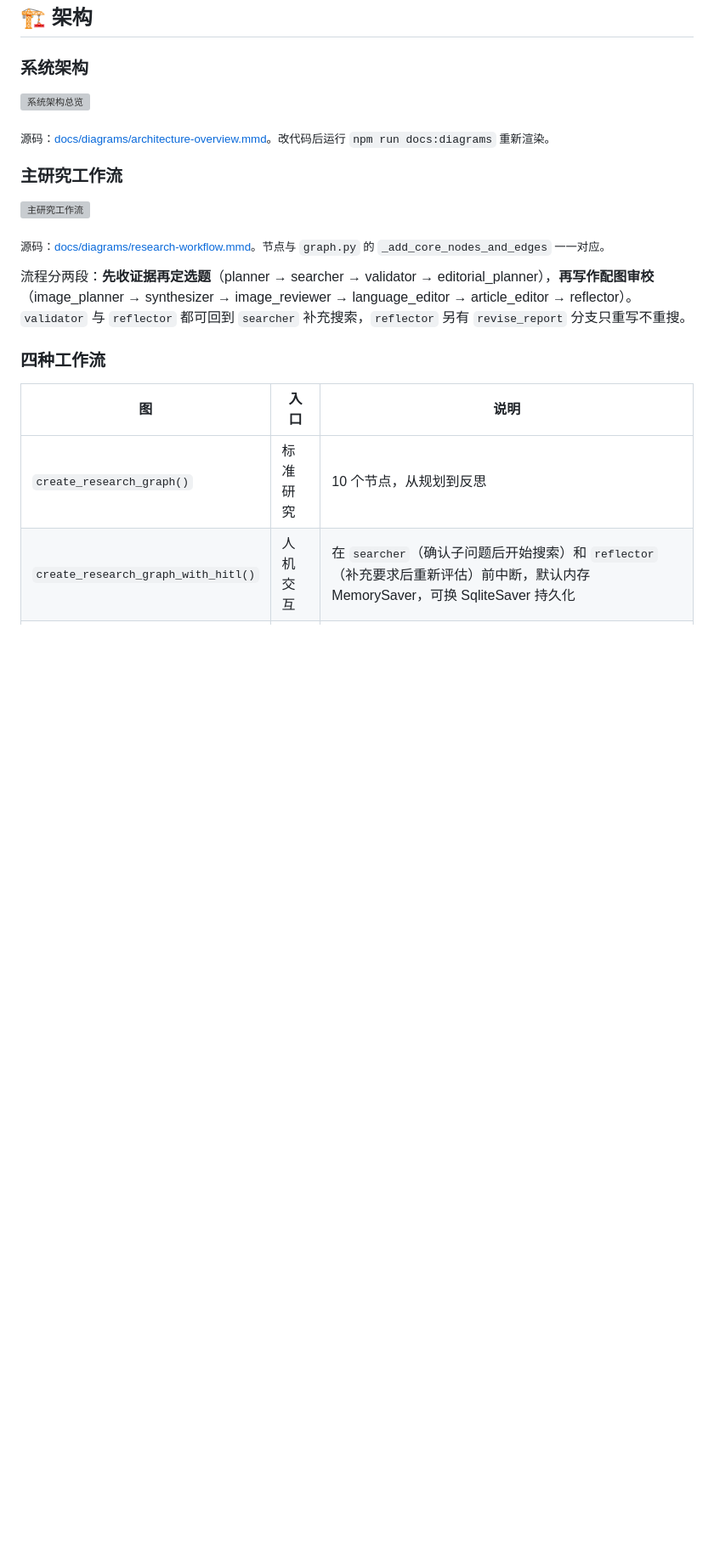
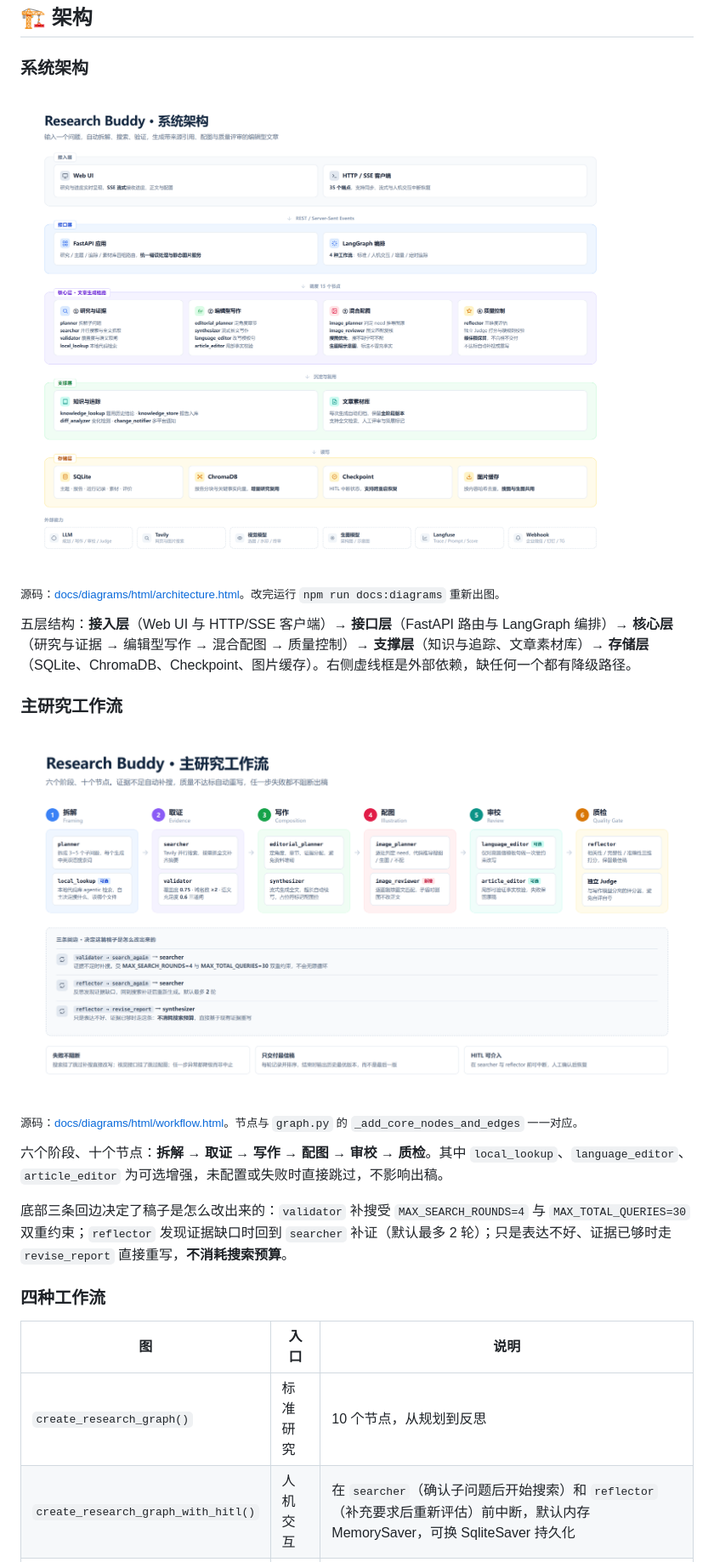
Before and after one commit to JerryZ01/research-buddy, a Markdown page: README.md, the part around the change printed below. Shown: that part at 85% size. GitHub-like rendering; pictures changed too: docs/assets/architecture.png (added), docs/assets/workflow.png (added); blank space fills up the shorter version; grey boxes are pictures that could not be loaded.

```diff
--- a/README.md
+++ b/README.md
@@ -40,17 +40,21 @@
 
 ### 系统架构
 
-![系统架构总览](docs/assets/architecture-overview.svg)
+![系统架构总览](docs/assets/architecture.png)
 
-<sub>源码：[docs/diagrams/architecture-overview.mmd](docs/diagrams/architecture-overview.mmd)。改代码后运行 `npm run docs:diagrams` 重新渲染。</sub>
+<sub>源码：[docs/diagrams/html/architecture.html](docs/diagrams/html/architecture.html)。改完运行 `npm run docs:diagrams` 重新出图。</sub>
+
+五层结构：**接入层**（Web UI 与 HTTP/SSE 客户端）→ **接口层**（FastAPI 路由与 LangGraph 编排）→ **核心层**（研究与证据 → 编辑型写作 → 混合配图 → 质量控制）→ **支撑层**（知识与追踪、文章素材库）→ **存储层**（SQLite、ChromaDB、Checkpoint、图片缓存）。右侧虚线框是外部依赖，缺任何一个都有降级路径。
 
 ### 主研究工作流
 
-![主研究工作流](docs/assets/research-workflow.svg)
+![主研究工作流](docs/assets/workflow.png)
 
-<sub>源码：[docs/diagrams/research-workflow.mmd](docs/diagrams/research-workflow.mmd)。节点与 `graph.py` 的 `_add_core_nodes_and_edges` 一一对应。</sub>
+<sub>源码：[docs/diagrams/html/workflow.html](docs/diagrams/html/workflow.html)。节点与 `graph.py` 的 `_add_core_nodes_and_edges` 一一对应。</sub>
 
-流程分两段：**先收证据再定选题**（planner → searcher → validator → editorial_planner），**再写作配图审校**（image_planner → synthesizer → image_reviewer → language_editor → article_editor → reflector）。`validator` 与 `reflector` 都可回到 `searcher` 补充搜索，`reflector` 另有 `revise_report` 分支只重写不重搜。
+六个阶段、十个节点：**拆解 → 取证 → 写作 → 配图 → 审校 → 质检**。其中 `local_lookup`、`language_editor`、`article_editor` 为可选增强，未配置或失败时直接跳过，不影响出稿。
+
+底部三条回边决定了稿子是怎么改出来的：`validator` 补搜受 `MAX_SEARCH_ROUNDS=4` 与 `MAX_TOTAL_QUERIES=30` 双重约束；`reflector` 发现证据缺口时回到 `searcher` 补证（默认最多 2 轮）；只是表达不好、证据已够时走 `revise_report` 直接重写，**不消耗搜索预算**。
 
 ### 四种工作流
 
```
Also changed, not shown: other parts of README.md (+4 -3 lines), 5 other files.
